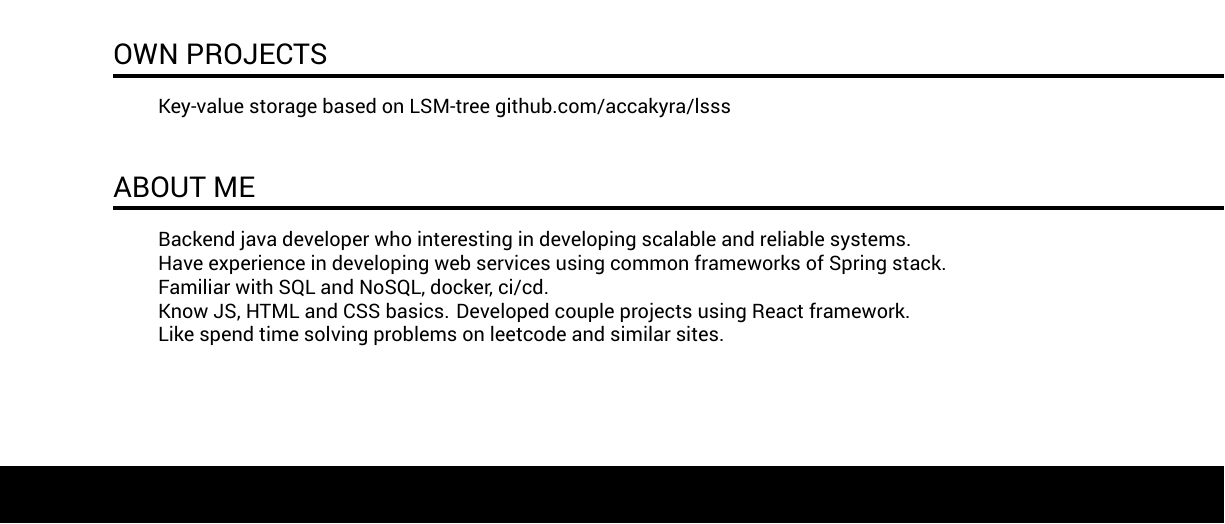
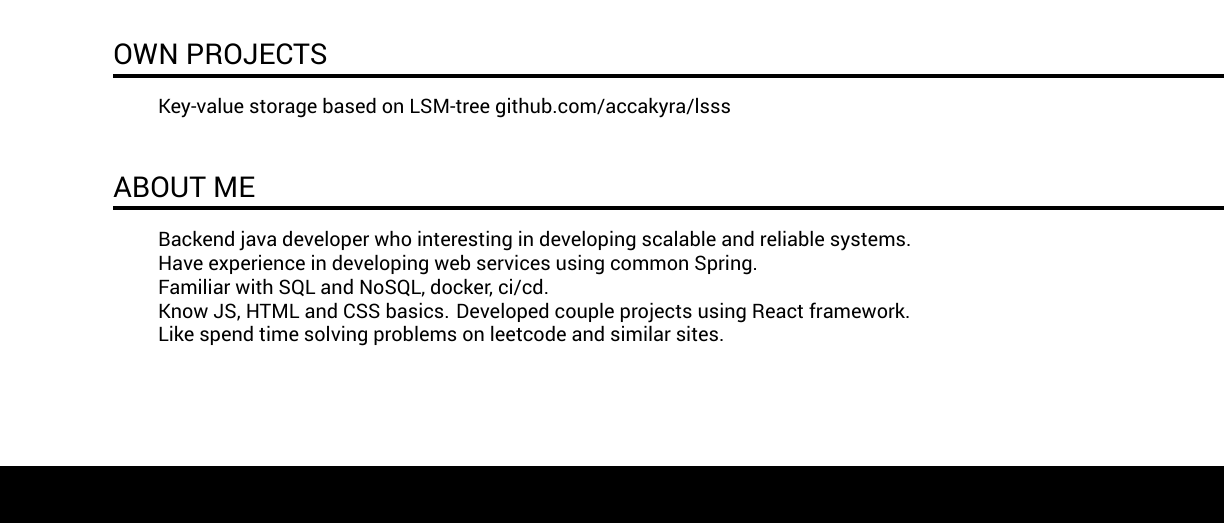
Before and after one commit to AcCakyra/cv, a LaTeX CV (cv.tex): part of the page, cut so that both start at the same text. Compiled offline with XeLaTeX.

Commit message:
fix text

```diff
--- a/cv.tex
+++ b/cv.tex
@@ -76,7 +76,7 @@
     \cvsection{About me}
     \hspace*{0.7cm} Backend java developer who interesting in developing scalable and reliable systems.
     {\par}
-    \hspace*{0.7cm} Have experience in developing web services using common frameworks of Spring stack.
+    \hspace*{0.7cm} Have experience in developing web services using common Spring.
     {\par}
     \hspace*{0.7cm} Familiar with SQL and NoSQL, docker, ci/cd.
     {\par}
```
